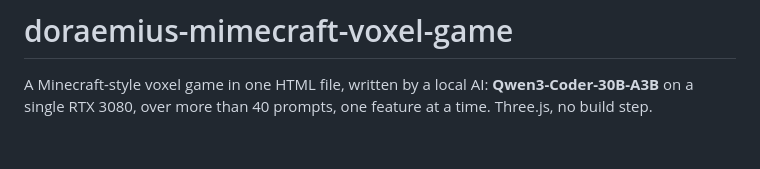
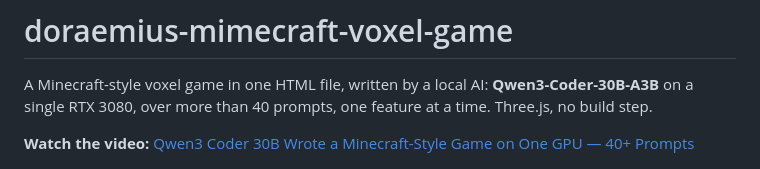
Before and after one commit to doraemius/doraemius-mimecraft-voxel-game, a Markdown page: README.md, the part around the change. Rendered like a GitHub page; blank space fills up the shorter version.

Commit message:
README: link the video
Co-Authored-By: Claude Opus 5.5 <noreply@anthropic.com>

```diff
--- a/README.md
+++ b/README.md
@@ -2,6 +2,8 @@
 
 A Minecraft-style voxel game in one HTML file, written by a local AI: **Qwen3-Coder-30B-A3B**
 on a single RTX 3080, over more than 40 prompts, one feature at a time. Three.js, no build step.
+
+**Watch the video:** [Qwen3 Coder 30B Wrote a Minecraft-Style Game on One GPU — 40+ Prompts](https://www.youtube.com/watch?v=5M1_bqp6Bo0)
 
 ![The final game in demo mode: a lake, trees and a wandering character](media/hero.png)
 
```
